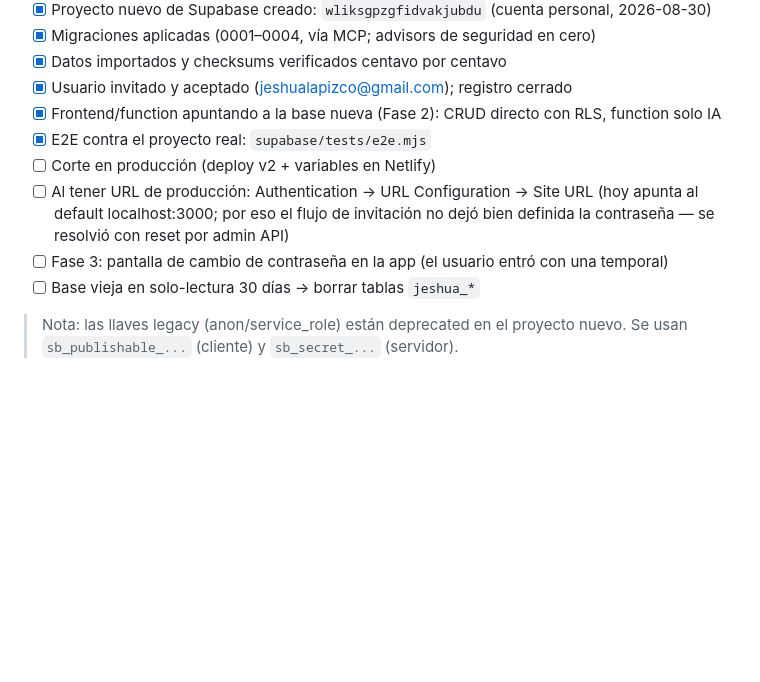
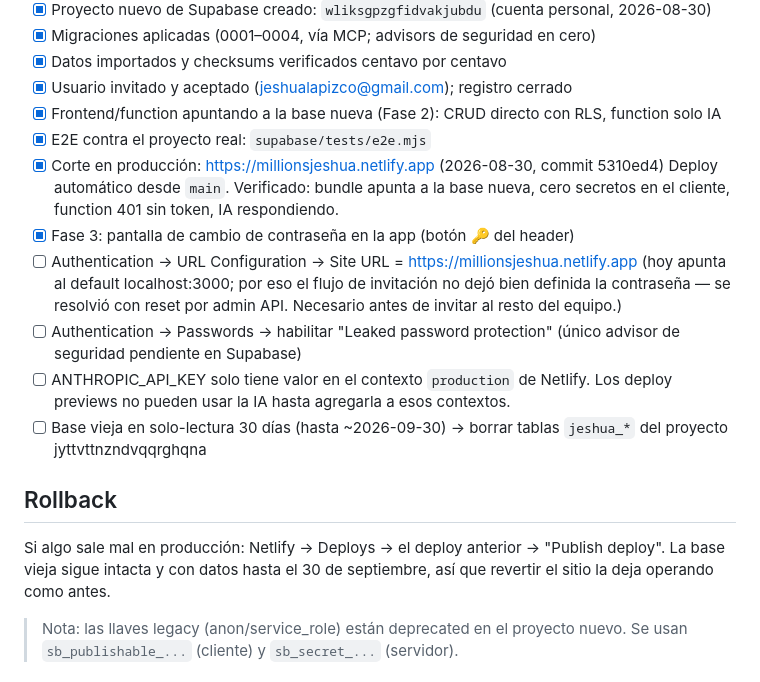
Before and after one commit to Jeshualapizco1/millions-app, a Markdown page: migration/README.md, the part around the change. Rendered like a GitHub page; blank space fills up the shorter version.

Commit message:
docs: runbook del corte de produccion completado + plan de rollback
Co-Authored-By: Claude Opus 5 (1M context) <noreply@anthropic.com>
Claude-Session: https://claude.ai/code/session_01LrP56Wo2QrHN34vfBMYQuy

```diff
--- a/migration/README.md
+++ b/migration/README.md
@@ -13,13 +13,26 @@
 - [x] Usuario invitado y aceptado (jeshualapizco@gmail.com); registro cerrado
 - [x] Frontend/function apuntando a la base nueva (Fase 2): CRUD directo con RLS, function solo IA
 - [x] E2E contra el proyecto real: `supabase/tests/e2e.mjs`
-- [ ] Corte en producción (deploy v2 + variables en Netlify)
-- [ ] Al tener URL de producción: Authentication → URL Configuration → Site URL
+- [x] Corte en producción: https://millionsjeshua.netlify.app (2026-08-30, commit 5310ed4)
+      Deploy automático desde `main`. Verificado: bundle apunta a la base nueva,
+      cero secretos en el cliente, function 401 sin token, IA respondiendo.
+- [x] Fase 3: pantalla de cambio de contraseña en la app (botón 🔑 del header)
+- [ ] Authentication → URL Configuration → Site URL = https://millionsjeshua.netlify.app
       (hoy apunta al default localhost:3000; por eso el flujo de invitación no
-      dejó bien definida la contraseña — se resolvió con reset por admin API)
-- [ ] Fase 3: pantalla de cambio de contraseña en la app (el usuario entró con
-      una temporal)
-- [ ] Base vieja en solo-lectura 30 días → borrar tablas `jeshua_*`
+      dejó bien definida la contraseña — se resolvió con reset por admin API.
+      Necesario antes de invitar al resto del equipo.)
+- [ ] Authentication → Passwords → habilitar "Leaked password protection"
+      (único advisor de seguridad pendiente en Supabase)
+- [ ] ANTHROPIC_API_KEY solo tiene valor en el contexto `production` de Netlify.
+      Los deploy previews no pueden usar la IA hasta agregarla a esos contextos.
+- [ ] Base vieja en solo-lectura 30 días (hasta ~2026-09-30) → borrar tablas
+      `jeshua_*` del proyecto jyttvttnzndvqqrghqna
+
+## Rollback
+
+Si algo sale mal en producción: Netlify → Deploys → el deploy anterior →
+"Publish deploy". La base vieja sigue intacta y con datos hasta el 30 de
+septiembre, así que revertir el sitio la deja operando como antes.
 
 > Nota: las llaves legacy (anon/service_role) están deprecated en el proyecto
 > nuevo. Se usan `sb_publishable_...` (cliente) y `sb_secret_...` (servidor).
```
